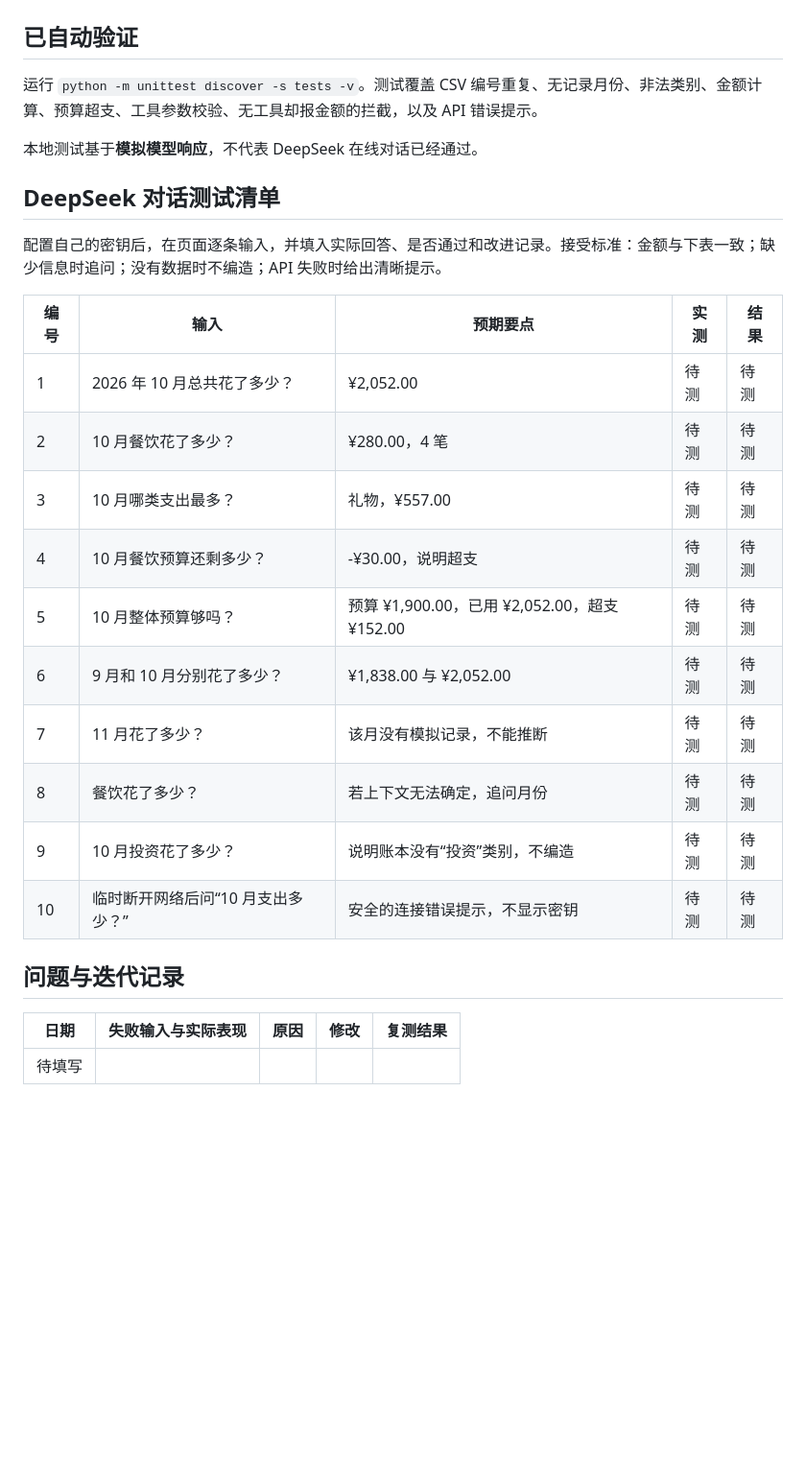
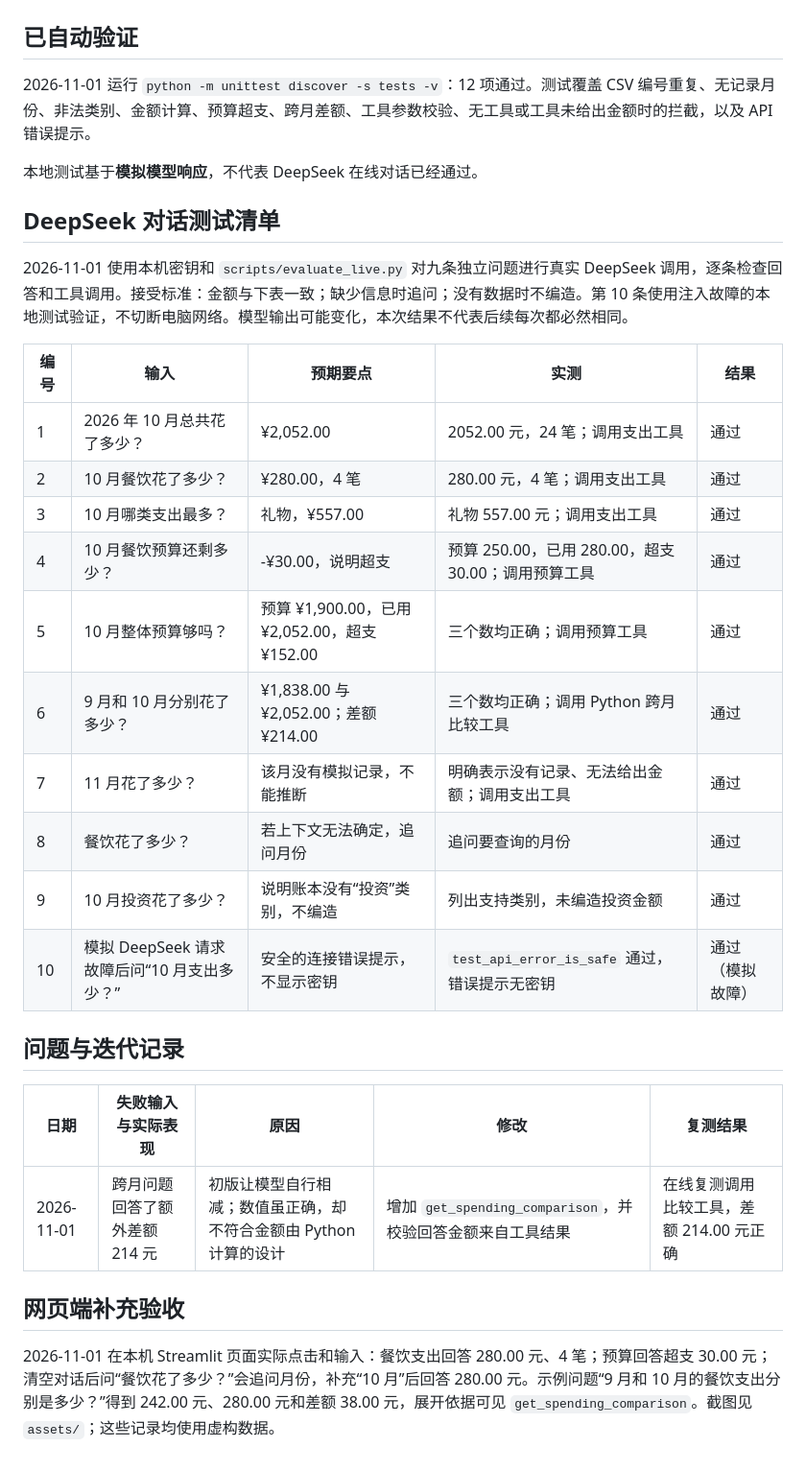
Before and after one commit to hwy77-h/budget-agent-demo, a Markdown page: EVALUATION.md, the part around the change. Shown at 96% size. Drawn GitHub-style; blank space fills up the shorter version.

```diff
--- a/EVALUATION.md
+++ b/EVALUATION.md
@@ -2,29 +2,33 @@
 
 ## 已自动验证
 
-运行 `python -m unittest discover -s tests -v`。测试覆盖 CSV 编号重复、无记录月份、非法类别、金额计算、预算超支、工具参数校验、无工具却报金额的拦截，以及 API 错误提示。
+2026-11-01 运行 `python -m unittest discover -s tests -v`：12 项通过。测试覆盖 CSV 编号重复、无记录月份、非法类别、金额计算、预算超支、跨月差额、工具参数校验、无工具或工具未给出金额时的拦截，以及 API 错误提示。
 
 本地测试基于**模拟模型响应**，不代表 DeepSeek 在线对话已经通过。
 
 ## DeepSeek 对话测试清单
 
-配置自己的密钥后，在页面逐条输入，并填入实际回答、是否通过和改进记录。接受标准：金额与下表一致；缺少信息时追问；没有数据时不编造；API 失败时给出清晰提示。
+2026-11-01 使用本机密钥和 `scripts/evaluate_live.py` 对九条独立问题进行真实 DeepSeek 调用，逐条检查回答和工具调用。接受标准：金额与下表一致；缺少信息时追问；没有数据时不编造。第 10 条使用注入故障的本地测试验证，不切断电脑网络。模型输出可能变化，本次结果不代表后续每次都必然相同。
 
 | 编号 | 输入 | 预期要点 | 实测 | 结果 |
 | --- | --- | --- | --- | --- |
-| 1 | 2026 年 10 月总共花了多少？ | ¥2,052.00 | 待测 | 待测 |
-| 2 | 10 月餐饮花了多少？ | ¥280.00，4 笔 | 待测 | 待测 |
-| 3 | 10 月哪类支出最多？ | 礼物，¥557.00 | 待测 | 待测 |
-| 4 | 10 月餐饮预算还剩多少？ | -¥30.00，说明超支 | 待测 | 待测 |
-| 5 | 10 月整体预算够吗？ | 预算 ¥1,900.00，已用 ¥2,052.00，超支 ¥152.00 | 待测 | 待测 |
-| 6 | 9 月和 10 月分别花了多少？ | ¥1,838.00 与 ¥2,052.00 | 待测 | 待测 |
-| 7 | 11 月花了多少？ | 该月没有模拟记录，不能推断 | 待测 | 待测 |
-| 8 | 餐饮花了多少？ | 若上下文无法确定，追问月份 | 待测 | 待测 |
-| 9 | 10 月投资花了多少？ | 说明账本没有“投资”类别，不编造 | 待测 | 待测 |
-| 10 | 临时断开网络后问“10 月支出多少？” | 安全的连接错误提示，不显示密钥 | 待测 | 待测 |
+| 1 | 2026 年 10 月总共花了多少？ | ¥2,052.00 | 2052.00 元，24 笔；调用支出工具 | 通过 |
+| 2 | 10 月餐饮花了多少？ | ¥280.00，4 笔 | 280.00 元，4 笔；调用支出工具 | 通过 |
+| 3 | 10 月哪类支出最多？ | 礼物，¥557.00 | 礼物 557.00 元；调用支出工具 | 通过 |
+| 4 | 10 月餐饮预算还剩多少？ | -¥30.00，说明超支 | 预算 250.00，已用 280.00，超支 30.00；调用预算工具 | 通过 |
+| 5 | 10 月整体预算够吗？ | 预算 ¥1,900.00，已用 ¥2,052.00，超支 ¥152.00 | 三个数均正确；调用预算工具 | 通过 |
+| 6 | 9 月和 10 月分别花了多少？ | ¥1,838.00 与 ¥2,052.00；差额 ¥214.00 | 三个数均正确；调用 Python 跨月比较工具 | 通过 |
+| 7 | 11 月花了多少？ | 该月没有模拟记录，不能推断 | 明确表示没有记录、无法给出金额；调用支出工具 | 通过 |
+| 8 | 餐饮花了多少？ | 若上下文无法确定，追问月份 | 追问要查询的月份 | 通过 |
+| 9 | 10 月投资花了多少？ | 说明账本没有“投资”类别，不编造 | 列出支持类别，未编造投资金额 | 通过 |
+| 10 | 模拟 DeepSeek 请求故障后问“10 月支出多少？” | 安全的连接错误提示，不显示密钥 | `test_api_error_is_safe` 通过，错误提示无密钥 | 通过（模拟故障） |
 
 ## 问题与迭代记录
 
 | 日期 | 失败输入与实际表现 | 原因 | 修改 | 复测结果 |
 | --- | --- | --- | --- | --- |
-| 待填写 |  |  |  |  |
+| 2026-11-01 | 跨月问题回答了额外差额 214 元 | 初版让模型自行相减；数值虽正确，却不符合金额由 Python 计算的设计 | 增加 `get_spending_comparison`，并校验回答金额来自工具结果 | 在线复测调用比较工具，差额 214.00 元正确 |
+
+## 网页端补充验收
+
+2026-11-01 在本机 Streamlit 页面实际点击和输入：餐饮支出回答 280.00 元、4 笔；预算回答超支 30.00 元；清空对话后问“餐饮花了多少？”会追问月份，补充“10 月”后回答 280.00 元。示例问题“9 月和 10 月的餐饮支出分别是多少？”得到 242.00 元、280.00 元和差额 38.00 元，展开依据可见 `get_spending_comparison`。截图见 `assets/`；这些记录均使用虚构数据。
```
Also changed, not shown: DEMO_SCRIPT.md (+2 -0 lines), README.md (+7 -3 lines), assets/demo-budget.png (added), assets/demo-clarify.png (added), assets/demo-comparison.png (added), assets/demo-followup.png (added), assets/demo-query.png (added), 8 other files.
